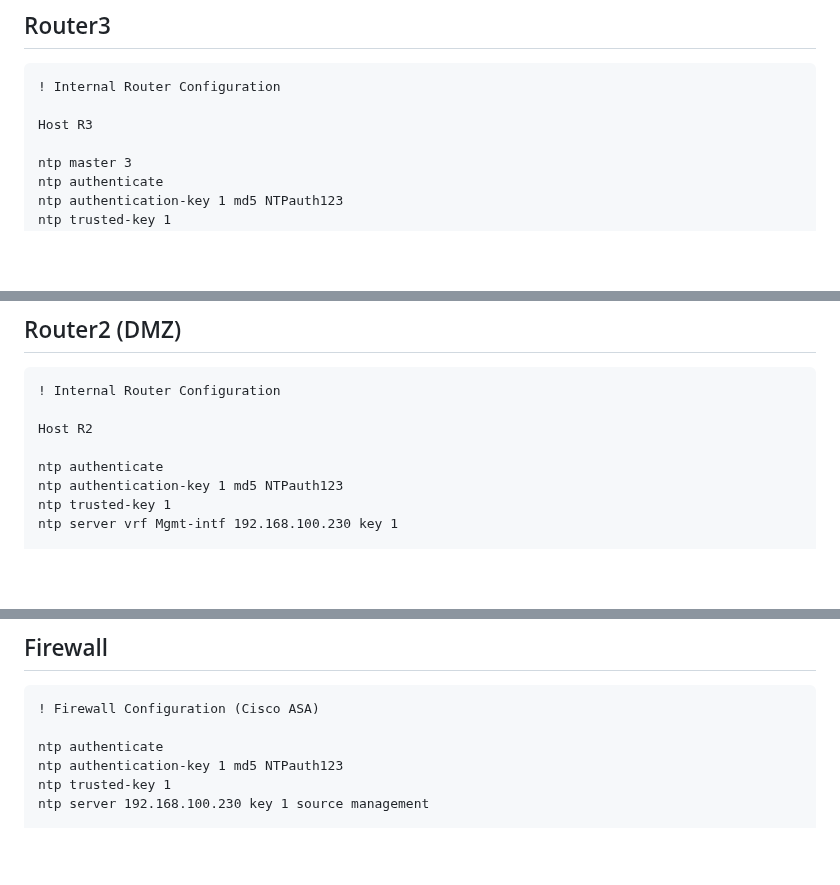
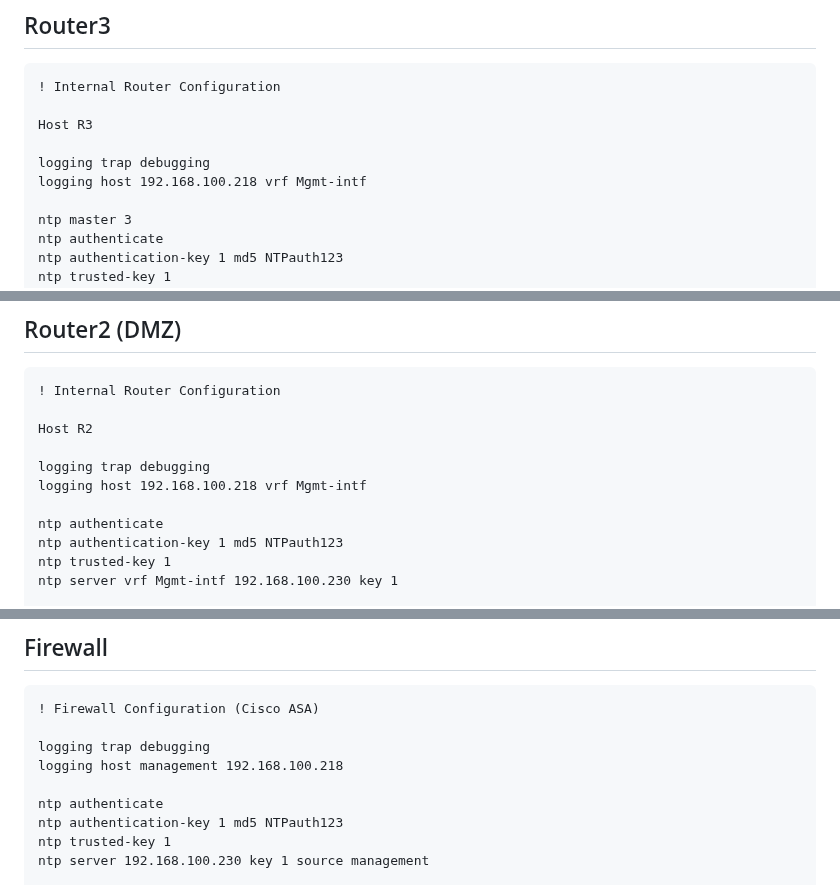
Before and after one commit to AlexanderLJX/SecureEnterpriseLAN-ICT2217, a Markdown page: configuration.md, 3 parts joined by grey strips. Drawn GitHub-style; blank space fills up the shorter version.

Commit message:
Update configuration.md
added syslog

````diff
--- a/configuration.md
+++ b/configuration.md
@@ -10,6 +10,9 @@ route add 0.0.0.0 mask 0.0.0.0 192.168.3.1 metric 1 if 13
 ! Internal Router Configuration
 
 Host R3
+
+logging trap debugging
+logging host 192.168.100.218 vrf Mgmt-intf
 
 ntp master 3
 ntp authenticate
@@ -103,6 +106,9 @@ router ospf 1
 
 Host R2
 
+logging trap debugging
+logging host 192.168.100.218 vrf Mgmt-intf
+
 ntp authenticate
 ntp authentication-key 1 md5 NTPauth123
 ntp trusted-key 1
@@ -163,6 +169,9 @@ ip route 0.0.0.0 0.0.0.0 192.168.10.5
 ## Firewall
 ```
 ! Firewall Configuration (Cisco ASA)
+
+logging trap debugging
+logging host management 192.168.100.218
 
 ntp authenticate
 ntp authentication-key 1 md5 NTPauth123
````
Also changed, not shown: other parts of configuration.md (+15 -0 lines).
